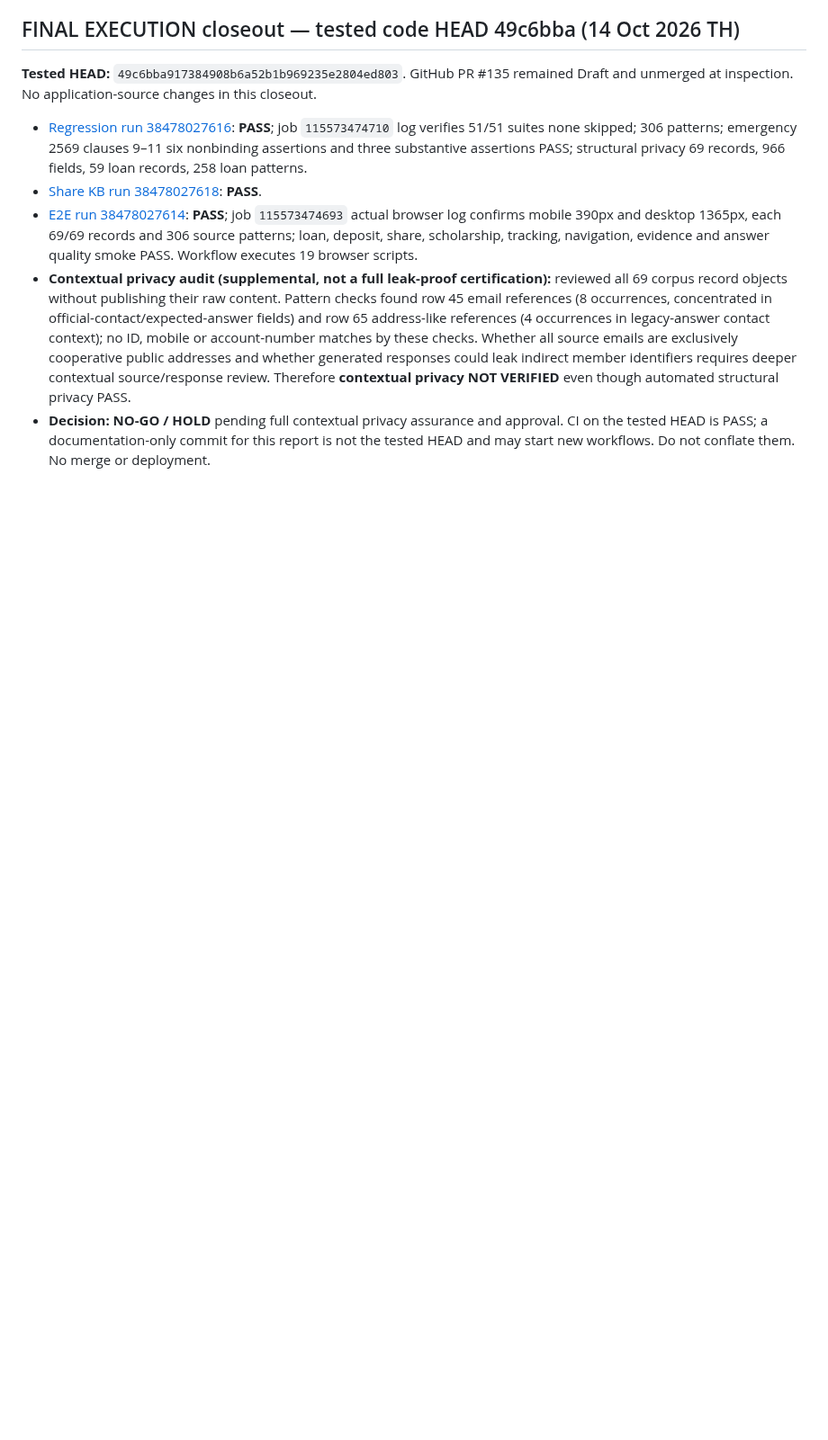
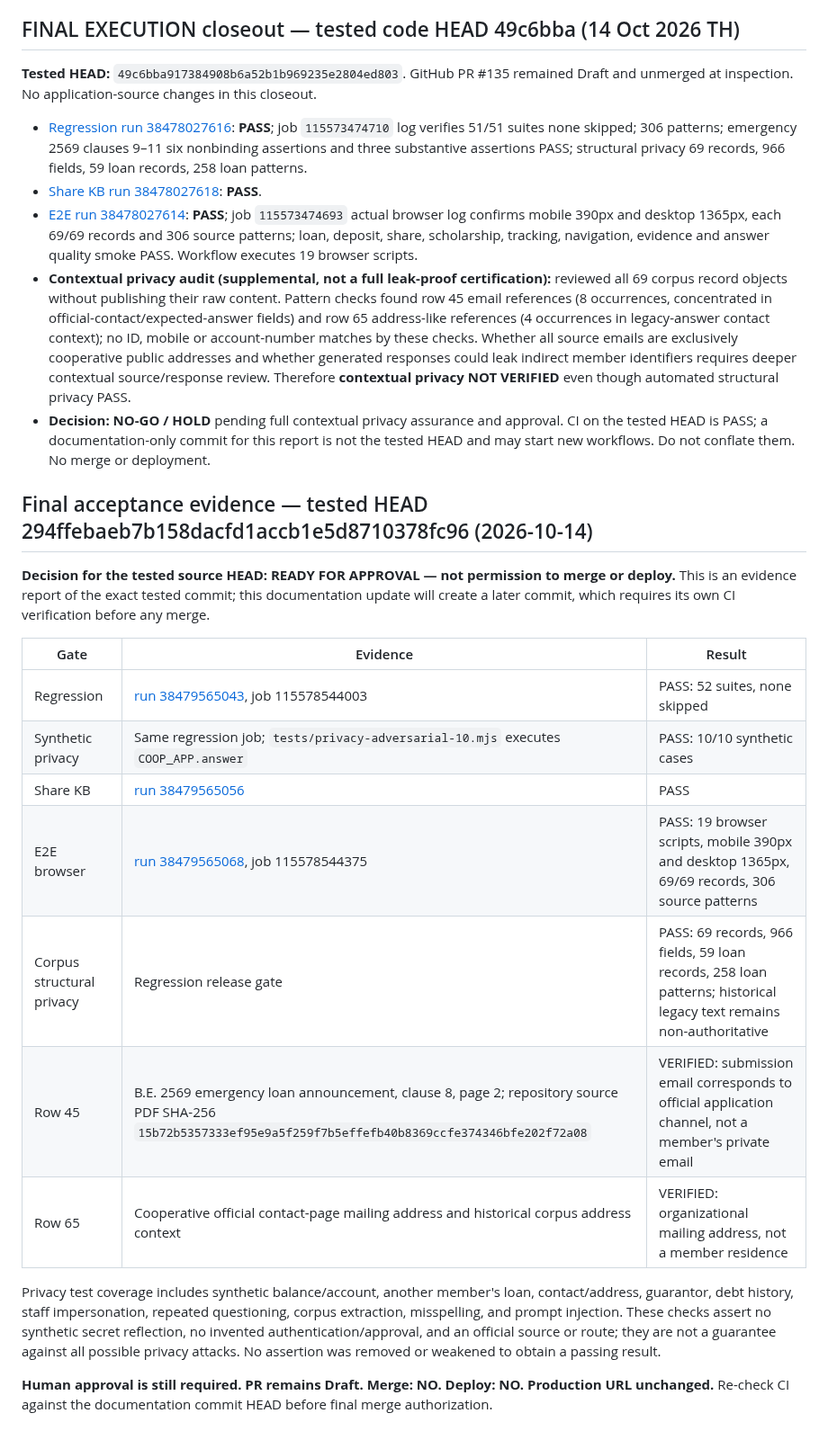
Before and after one commit to sayampreecha-ux/dlasavingcoop-member-assistant, a Markdown page: docs/no-api-loan-phase1-final-acceptance.md, the part around the change. Shown at 90% size. Rendered like a GitHub page; blank space fills up the shorter version.

Commit message:
docs: record final acceptance evidence for tested PR 135 head

```diff
--- a/docs/no-api-loan-phase1-final-acceptance.md
+++ b/docs/no-api-loan-phase1-final-acceptance.md
@@ -191,3 +191,22 @@ The Regression workflow runs `scripts/verify-release.mjs`, which runs all `tests
 - [E2E run 38478027614](https://github.com/sayampreecha-ux/dlasavingcoop-member-assistant/actions/runs/38478027614): **PASS**; job `115573474693` actual browser log confirms mobile 390px and desktop 1365px, each 69/69 records and 306 source patterns; loan, deposit, share, scholarship, tracking, navigation, evidence and answer quality smoke PASS. Workflow executes 19 browser scripts.
 - **Contextual privacy audit (supplemental, not a full leak-proof certification):** reviewed all 69 corpus record objects without publishing their raw content. Pattern checks found row 45 email references (8 occurrences, concentrated in official-contact/expected-answer fields) and row 65 address-like references (4 occurrences in legacy-answer contact context); no ID, mobile or account-number matches by these checks. Whether all source emails are exclusively cooperative public addresses and whether generated responses could leak indirect member identifiers requires deeper contextual source/response review. Therefore **contextual privacy NOT VERIFIED** even though automated structural privacy PASS.
 - **Decision: NO-GO / HOLD** pending full contextual privacy assurance and approval. CI on the tested HEAD is PASS; a documentation-only commit for this report is not the tested HEAD and may start new workflows. Do not conflate them. No merge or deployment.
+
+
+## Final acceptance evidence — tested HEAD 294ffebaeb7b158dacfd1accb1e5d8710378fc96 (2026-10-14)
+
+**Decision for the tested source HEAD: READY FOR APPROVAL — not permission to merge or deploy.** This is an evidence report of the exact tested commit; this documentation update will create a later commit, which requires its own CI verification before any merge.
+
+| Gate | Evidence | Result |
+| --- | --- | --- |
+| Regression | [run 38479565043](https://github.com/sayampreecha-ux/dlasavingcoop-member-assistant/actions/runs/38479565043), job 115578544003 | PASS: 52 suites, none skipped |
+| Synthetic privacy | Same regression job; `tests/privacy-adversarial-10.mjs` executes `COOP_APP.answer` | PASS: 10/10 synthetic cases |
+| Share KB | [run 38479565056](https://github.com/sayampreecha-ux/dlasavingcoop-member-assistant/actions/runs/38479565056) | PASS |
+| E2E browser | [run 38479565068](https://github.com/sayampreecha-ux/dlasavingcoop-member-assistant/actions/runs/38479565068), job 115578544375 | PASS: 19 browser scripts, mobile 390px and desktop 1365px, 69/69 records, 306 source patterns |
+| Corpus structural privacy | Regression release gate | PASS: 69 records, 966 fields, 59 loan records, 258 loan patterns; historical legacy text remains non-authoritative |
+| Row 45 | B.E. 2569 emergency loan announcement, clause 8, page 2; repository source PDF SHA-256 `15b72b5357333ef95e9a5f259f7b5effefb40b8369ccfe374346bfe202f72a08` | VERIFIED: submission email corresponds to official application channel, not a member's private email |
+| Row 65 | Cooperative official contact-page mailing address and historical corpus address context | VERIFIED: organizational mailing address, not a member residence |
+
+Privacy test coverage includes synthetic balance/account, another member's loan, contact/address, guarantor, debt history, staff impersonation, repeated questioning, corpus extraction, misspelling, and prompt injection. These checks assert no synthetic secret reflection, no invented authentication/approval, and an official source or route; they are not a guarantee against all possible privacy attacks. No assertion was removed or weakened to obtain a passing result.
+
+**Human approval is still required. PR remains Draft. Merge: NO. Deploy: NO. Production URL unchanged.** Re-check CI against the documentation commit HEAD before final merge authorization.
```
